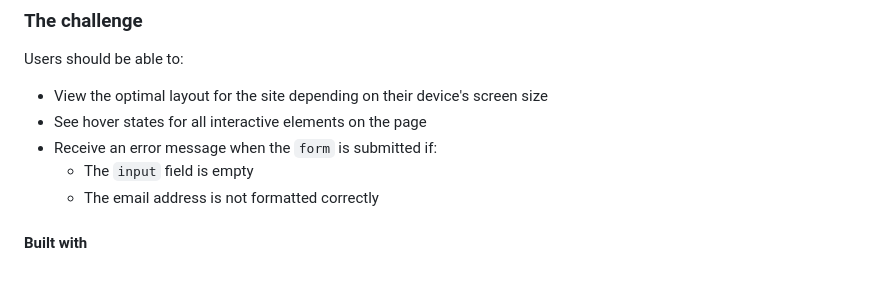
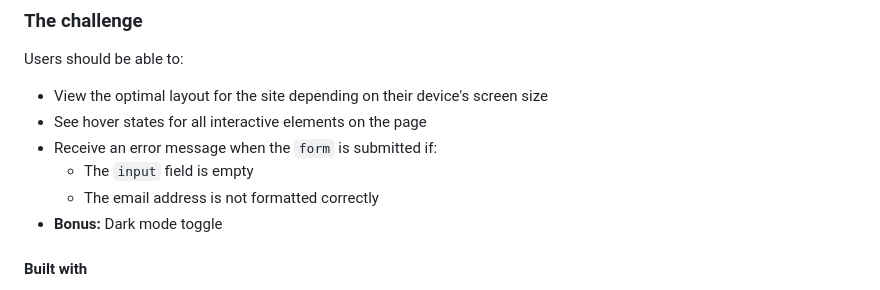
Before and after one commit to CodePapa360/Base-Apparel, a Markdown page: README.md, the part around the change. Rendered like a GitHub page.

```diff
--- a/README.md
+++ b/README.md
@@ -32,6 +32,7 @@ Users should be able to:
 - Receive an error message when the `form` is submitted if:
   - The `input` field is empty
   - The email address is not formatted correctly
+- **Bonus:** Dark mode toggle
 
 #### Built with
 
```
